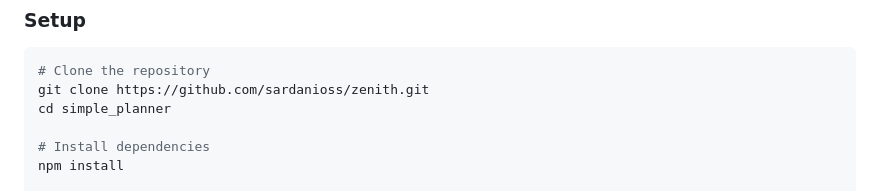
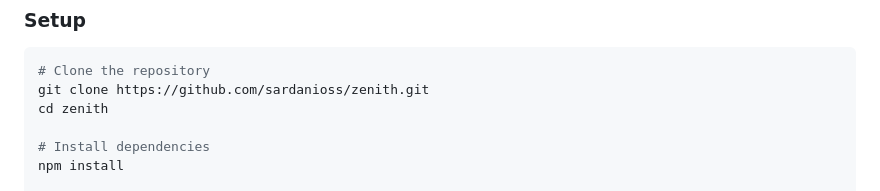
Before and after one commit to sardanioss/zenith, a Markdown page: README.md, the part around the change. GitHub-like rendering.

````diff
--- a/README.md
+++ b/README.md
@@ -101,7 +101,7 @@ Simple RESTful API:
 ```bash
 # Clone the repository
 git clone https://github.com/sardanioss/zenith.git
-cd simple_planner
+cd zenith
 
 # Install dependencies
 npm install
````
